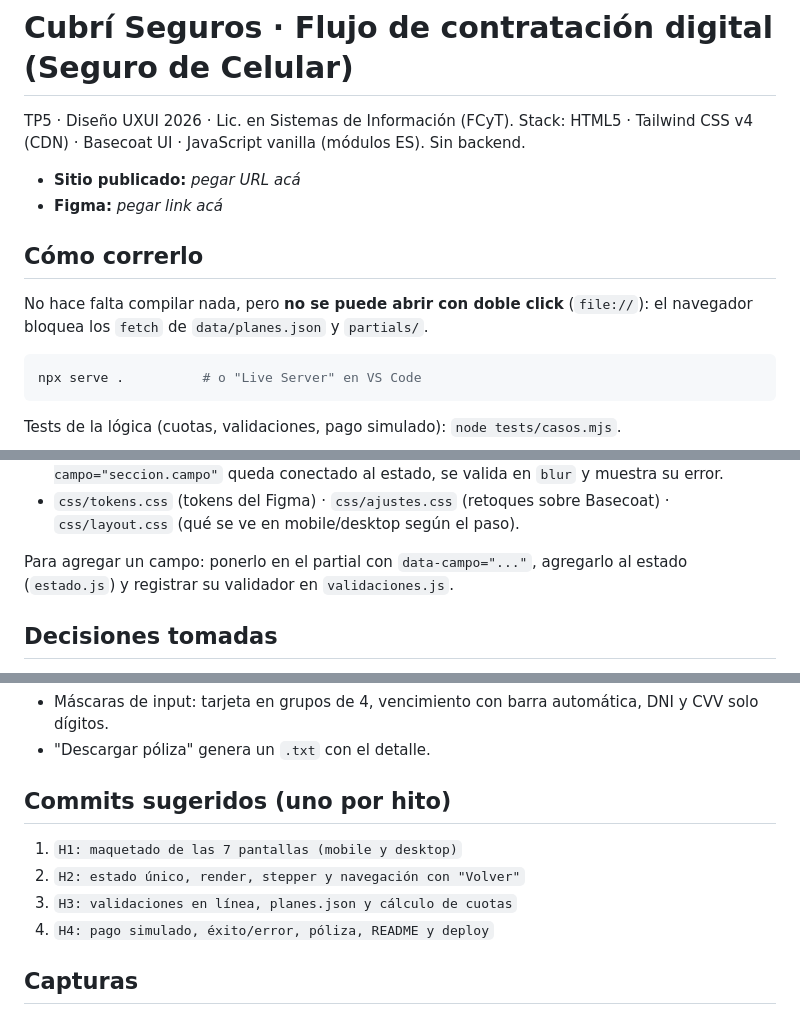
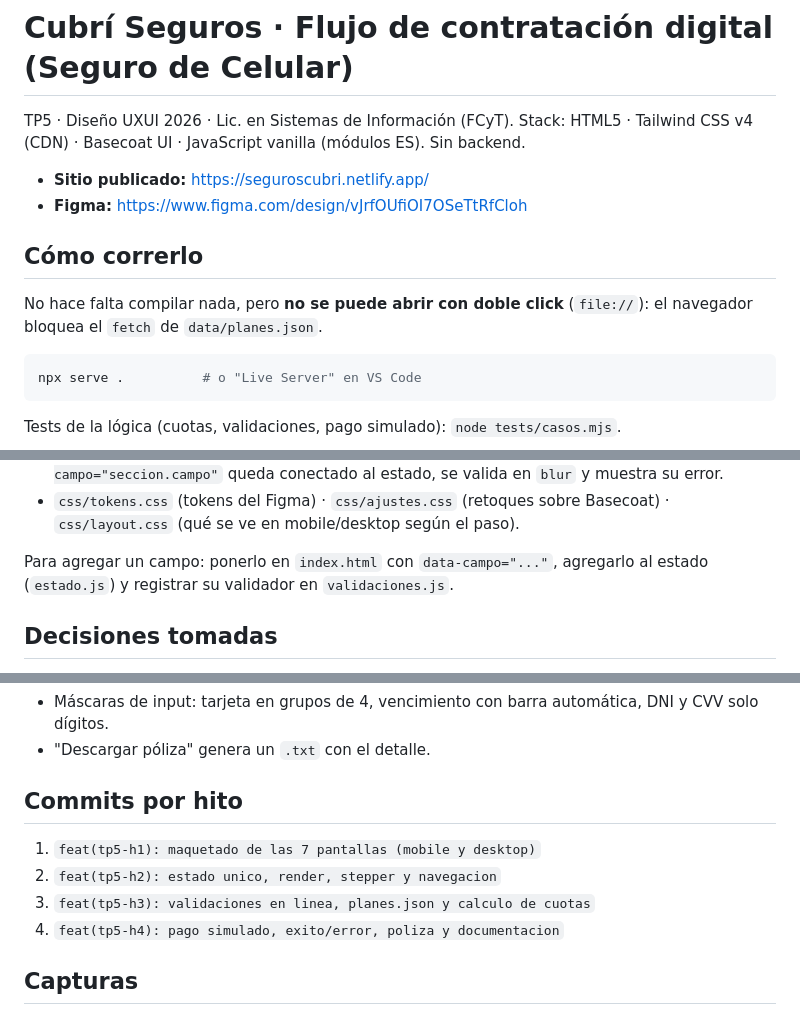
Before and after one commit to meharudylan/UXUI-2026, a Markdown page: TP-5/cubri-seguros/README.md, 3 parts joined by grey strips. GitHub-like rendering.

Commit message:
docs(tp5): agregar url de produccion en netlify

````diff
--- a/TP-5/cubri-seguros/README.md
+++ b/TP-5/cubri-seguros/README.md
@@ -3,12 +3,12 @@
 TP5 · Diseño UXUI 2026 · Lic. en Sistemas de Información (FCyT).
 Stack: HTML5 · Tailwind CSS v4 (CDN) · Basecoat UI · JavaScript vanilla (módulos ES). Sin backend.
 
-- **Sitio publicado:** _pegar URL acá_
-- **Figma:** _pegar link acá_
+- **Sitio publicado:** https://seguroscubri.netlify.app/
+- **Figma:** https://www.figma.com/design/vJrfOUfiOI7OSeTtRfCloh
 
 ## Cómo correrlo
 
-No hace falta compilar nada, pero **no se puede abrir con doble click** (`file://`): el navegador bloquea los `fetch` de `data/planes.json` y `partials/`.
+No hace falta compilar nada, pero **no se puede abrir con doble click** (`file://`): el navegador bloquea el `fetch` de `data/planes.json`.
 
 ```bash
 npx serve .          # o "Live Server" en VS Code
@@ -41,7 +41,7 @@ Piezas compartidas:
 - `js/componentes/formulario.js`: motor de formularios. Cualquier elemento con `data-campo="seccion.campo"` queda conectado al estado, se valida en `blur` y muestra su error.
 - `css/tokens.css` (tokens del Figma) · `css/ajustes.css` (retoques sobre Basecoat) · `css/layout.css` (qué se ve en mobile/desktop según el paso).
 
-Para agregar un campo: ponerlo en el partial con `data-campo="..."`, agregarlo al estado (`estado.js`) y registrar su validador en `validaciones.js`.
+Para agregar un campo: ponerlo en `index.html` con `data-campo="..."`, agregarlo al estado (`estado.js`) y registrar su validador en `validaciones.js`.
 
 ## Decisiones tomadas
 
@@ -59,12 +59,12 @@ Para agregar un campo: ponerlo en el partial con `data-campo="..."`, agregarlo a
 - Máscaras de input: tarjeta en grupos de 4, vencimiento con barra automática, DNI y CVV solo dígitos.
 - "Descargar póliza" genera un `.txt` con el detalle.
 
-## Commits sugeridos (uno por hito)
+## Commits por hito
 
-1. `H1: maquetado de las 7 pantallas (mobile y desktop)`
-2. `H2: estado único, render, stepper y navegación con "Volver"`
-3. `H3: validaciones en línea, planes.json y cálculo de cuotas`
-4. `H4: pago simulado, éxito/error, póliza, README y deploy`
+1. `feat(tp5-h1): maquetado de las 7 pantallas (mobile y desktop)`
+2. `feat(tp5-h2): estado unico, render, stepper y navegacion`
+3. `feat(tp5-h3): validaciones en linea, planes.json y calculo de cuotas`
+4. `feat(tp5-h4): pago simulado, exito/error, poliza y documentacion`
 
 ## Capturas
 
````
